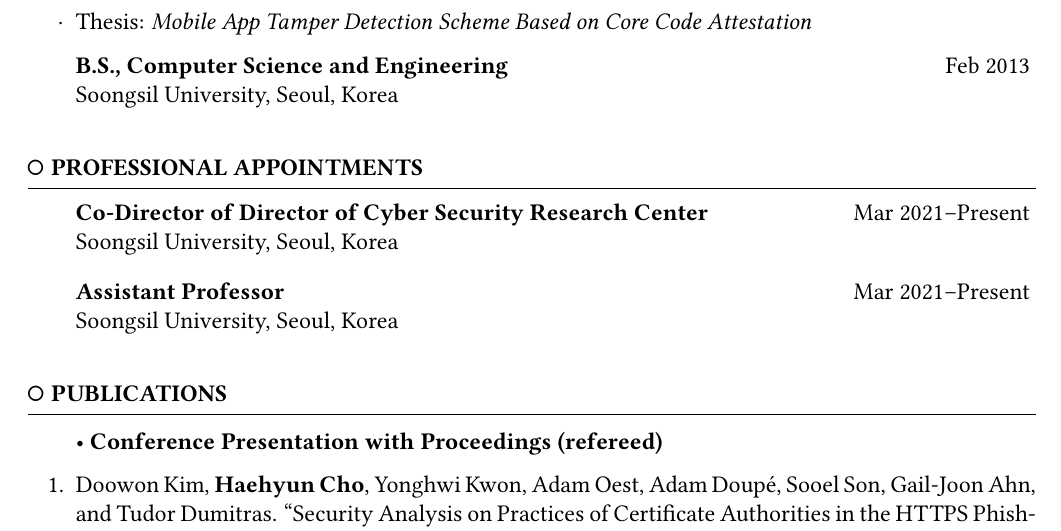
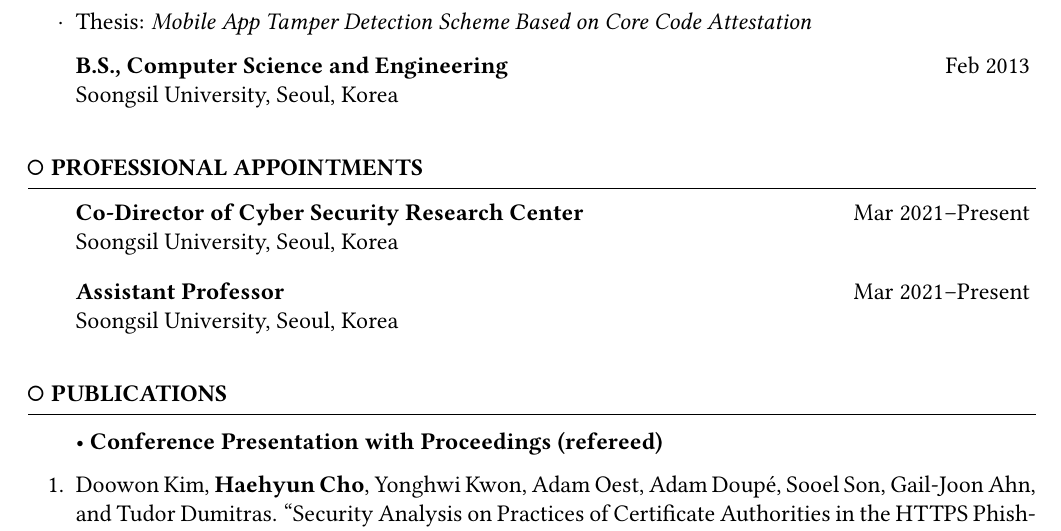
Before and after one commit to haehyun/haehyun.github.io, a LaTeX CV (cv/haehyun_cv.tex): part of page 1 of 4, cut so that both start at the same text. Compiled offline with pdfLaTeX.

Commit message:
co director

```diff
--- a/cv/haehyun_cv.tex
+++ b/cv/haehyun_cv.tex
@@ -207,7 +207,7 @@
 \begin{rSection}{\faGenderless~Professional Appointments}
 
 	\begin{rSubsection2}
-		{Co-Director of Director of Cyber Security Research Center}{Mar 2021--Present}
+		{Co-Director of Cyber Security Research Center}{Mar 2021--Present}
 		{Soongsil University, Seoul, Korea}{}
 	\end{rSubsection2}
 	\vspace{-2mm}
```
Also changed, not shown: cv/haehyun_cv.pdf.
